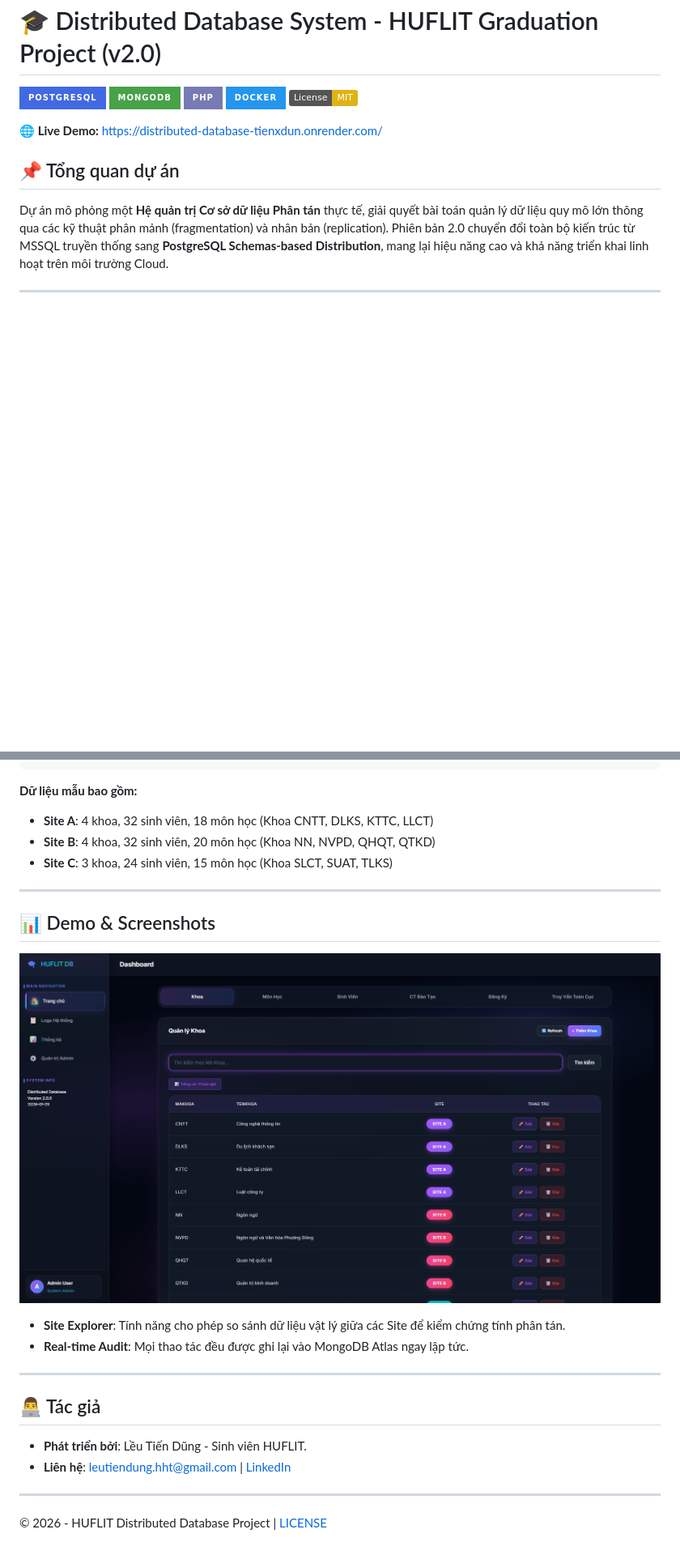
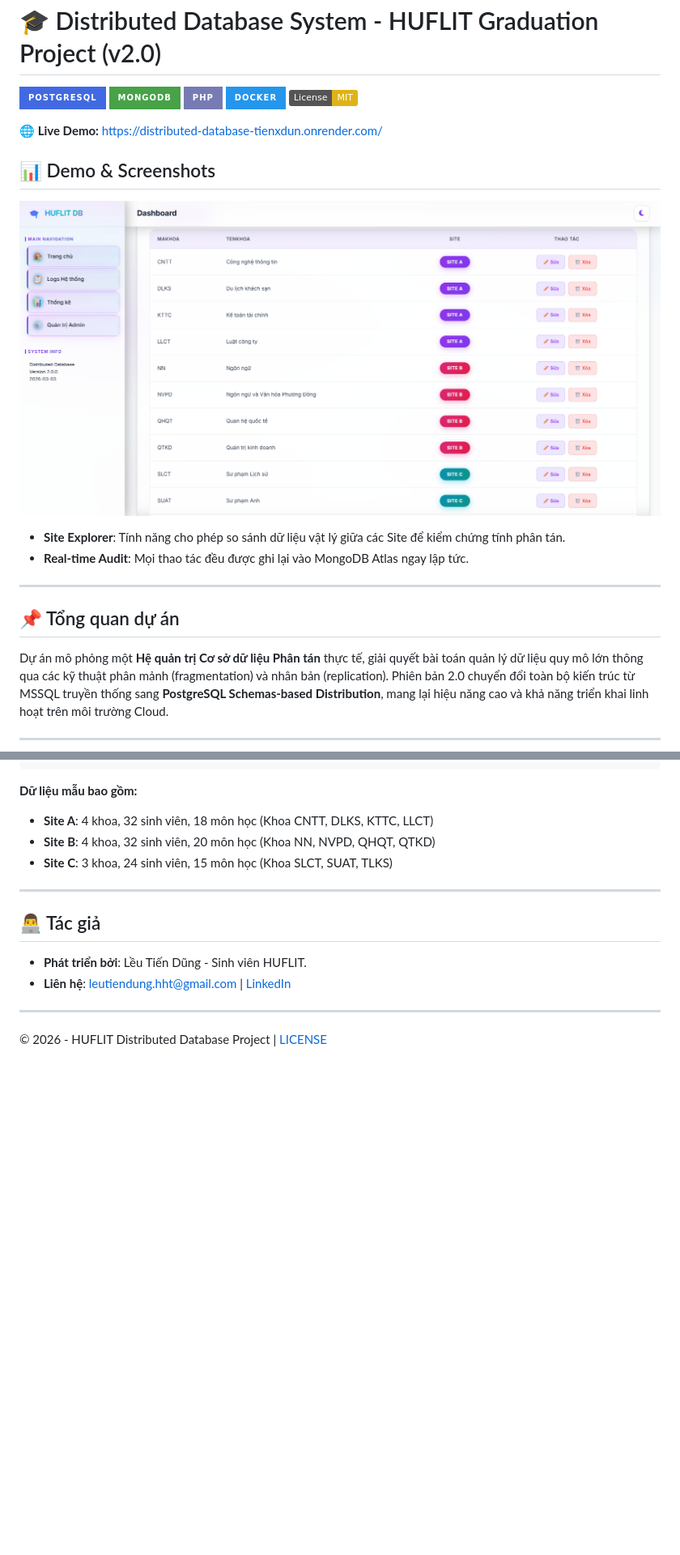
Before and after one commit to TienxDun/Distributed_Database, a Markdown page: README.md, 2 parts joined by grey strips. Shown at 81% size. Rendered like a GitHub page; pictures changed too: docs/image.png (added), image.png (deleted); badges without logos; blank space fills up the shorter version.

Commit message:
refactor: Di chuyển tài liệu vào thư mục `docs/` và loại bỏ hướng dẫn triển khai.

```diff
--- a/README.md
+++ b/README.md
@@ -8,6 +8,14 @@
 
 **🌐 Live Demo:** [https://distributed-database-tienxdun.onrender.com/](https://distributed-database-tienxdun.onrender.com/)
 
+## 📊 Demo & Screenshots
+
+![alt text](docs/image.png)
+
+- **Site Explorer**: Tính năng cho phép so sánh dữ liệu vật lý giữa các Site để kiểm chứng tính phân tán.
+- **Real-time Audit**: Mọi thao tác đều được ghi lại vào MongoDB Atlas ngay lập tức.
+
+---
 ## 📌 Tổng quan dự án
 
 Dự án mô phỏng một **Hệ quản trị Cơ sở dữ liệu Phân tán** thực tế, giải quyết bài toán quản lý dữ liệu quy mô lớn thông qua các kỹ thuật phân mảnh (fragmentation) và nhân bản (replication). Phiên bản 2.0 chuyển đổi toàn bộ kiến trúc từ MSSQL truyền thống sang **PostgreSQL Schemas-based Distribution**, mang lại hiệu năng cao và khả năng triển khai linh hoạt trên môi trường Cloud.
@@ -98,15 +106,6 @@ docker-compose exec postgres psql -U admin -d huflit -f /docker-entrypoint-initd
 
 ---
 
-## 📊 Demo & Screenshots
-
-![alt text](image.png)
-
-- **Site Explorer**: Tính năng cho phép so sánh dữ liệu vật lý giữa các Site để kiểm chứng tính phân tán.
-- **Real-time Audit**: Mọi thao tác đều được ghi lại vào MongoDB Atlas ngay lập tức.
-
----
-
 ## 👨‍💻 Tác giả
 - **Phát triển bởi**: Lều Tiến Dũng - Sinh viên HUFLIT.
 - **Liên hệ**: [leutiendung.hht@gmail.com](mailto:leutiendung.hht@gmail.com) | [LinkedIn](https://www.linkedin.com/in/leutiendung/)
```
Also changed, not shown: ARCHITECTURE.md (deleted, +0 -105 lines), DEPLOYMENT_INSTRUCTIONS.md (deleted, +0 -56 lines), docs/ARCHITECTURE.md (added, +108 -0 lines).
